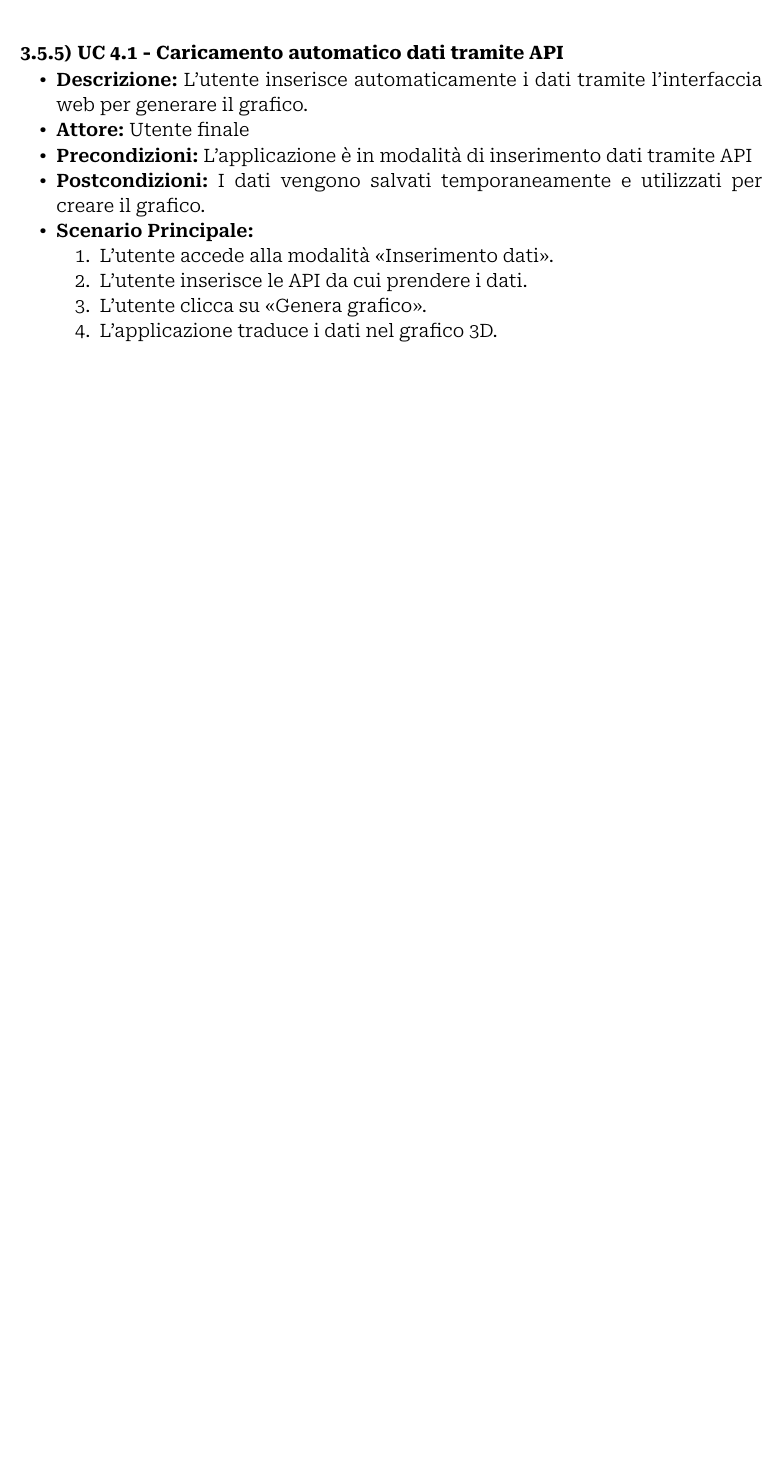
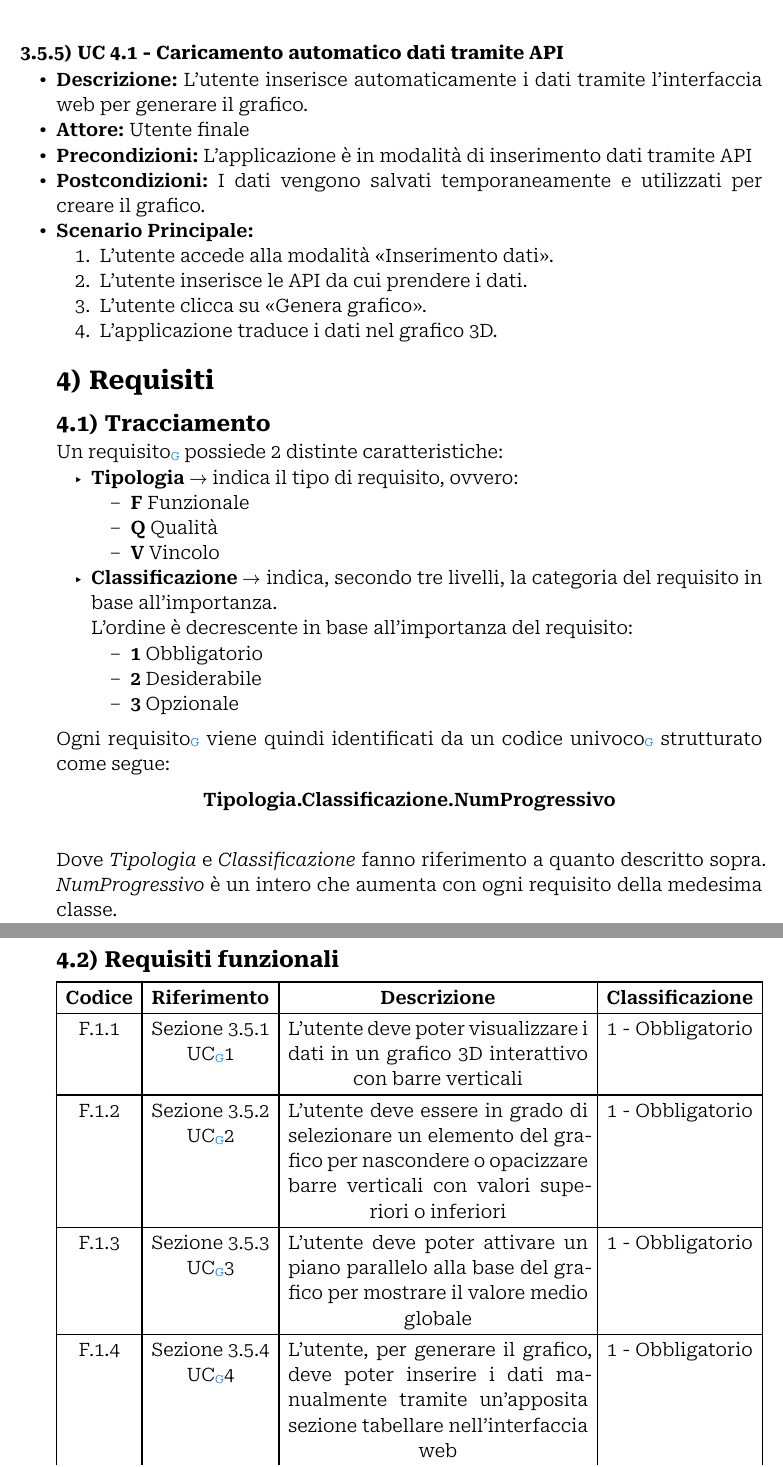
Before and after one commit to Archi7echs-Team/archi7echs-team.github.io, a Typst document (documents/RTB/Esterni/Analisi dei Requisiti.typ): part of page 9 of 9 before the commit and two parts of pages 9 and 10 of 10 after it, the two joined at a grey line, cut so that both start at the same text, the shorter picture padded with empty space. Compiled offline with Typst 0.15.

Commit message:
AdR - tracciamo requisiti ed inizio sez req funzionali

```diff
--- a/documents/RTB/Esterni/Analisi dei Requisiti.typ
+++ b/documents/RTB/Esterni/Analisi dei Requisiti.typ
@@ -160,3 +161,25 @@ Ogni caso d'uso è presentato seguendo la seguente struttura logica:
     + L'utente inserisce le API da cui prendere i dati.
     + L'utente clicca su "Genera grafico".
     + L'applicazione traduce i dati nel grafico 3D.
+
+    = Requisiti
+    == Tracciamento
+    Un #glossario("requisito") possiede 2 distinte caratteristiche:
+    - *Tipologia* $arrow.r$ indica il tipo di requisito, ovvero:
+      - *F* Funzionale
+      - *Q* Qualità
+      - *V* Vincolo
+    - *Classificazione* $arrow.r$ indica, secondo tre livelli, la categoria del requisito in base all'importanza.  \ L'ordine è decrescente in base all'importanza del requisito:
+      - *1* Obbligatorio
+      - *2* Desiderabile
+      - *3* Opzionale
+
+    Ogni #glossario("requisito") viene quindi identificati da un #glossario("codice univoco") strutturato come segue:
+    #align(center)[*Tipologia.Classificazione.NumProgressivo*] \
+    Dove _Tipologia_ e _Classificazione_ fanno riferimento a quanto descritto sopra. _NumProgressivo_ è un intero che aumenta con ogni requisito della medesima classe.
+
+    == Requisiti funzionali
+
+    #align(center)[
+  #figure[
+    #table(
@@ -162,0 +189,10 @@ Ogni caso d'uso è presentato seguendo la seguente struttura logica:
+        table.header([*Codice*], [*Riferimento*], [*Descrizione*], [*Classificazione*]),
+        [F.1.1], [@uc1 \ #glossario("UC")1], [L'utente deve poter visualizzare i dati in un grafico 3D interattivo con barre verticali], [1 - Obbligatorio],
+        [F.1.2], [@uc2 \ #glossario("UC")2], [L'utente deve essere in grado di selezionare un elemento del grafico per nascondere o opacizzare barre verticali con valori superiori o inferiori ], [1 - Obbligatorio],
+        [F.1.3], [@uc3 \ #glossario("UC")3], [L’utente deve poter attivare un piano parallelo alla base del grafico per mostrare il valore medio globale], [1 - Obbligatorio],
+        [F.1.4], [@uc4 \ #glossario("UC")4], [L'utente, per generare il grafico, deve poter inserire i dati manualmente tramite un'apposita sezione tabellare nell'interfaccia web], [1 - Obbligatorio],
+        [F.1.5], [@uc5 \ #glossario("UC")5], [L'utente deve essere in grado di selezionare una sorgente esterna per il reperimento automatico dei dati volto alla generazione e visualizzazione del grafico], [1 - Obbligatorio],
+    )
+    <tab:reqFunzionali>
+  ]
+]
```
Also changed, not shown: documents/RTB/Esterni/Analisi dei Requisiti.typ (14 more changed lines).
